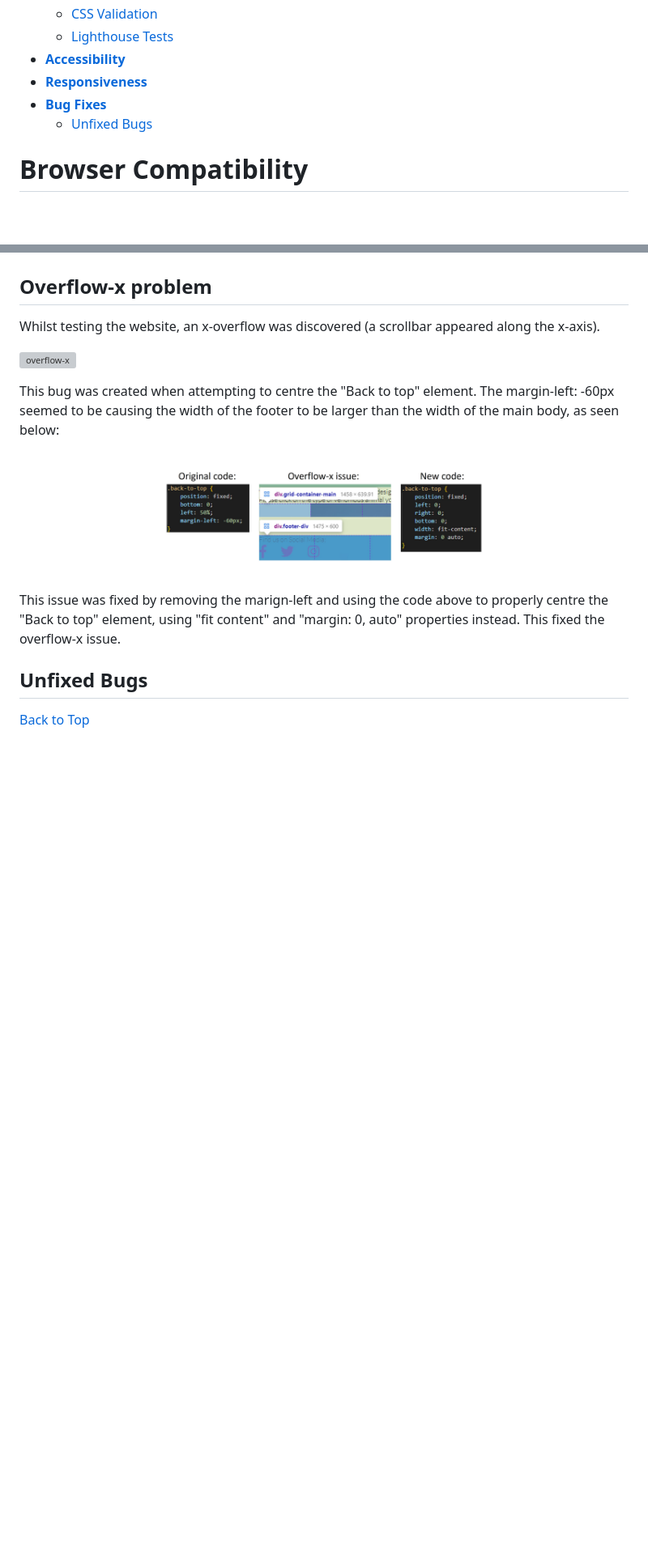
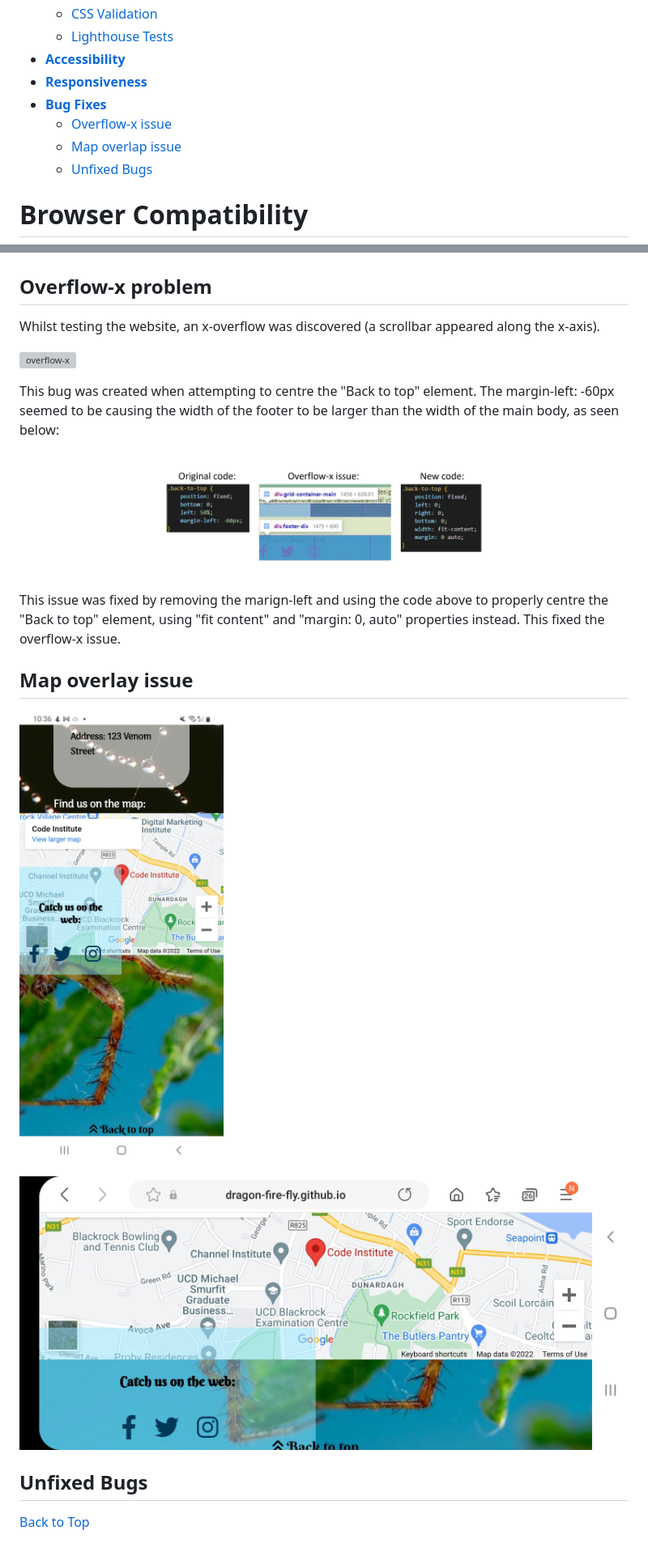
Before and after one commit to dragon-fire-fly/venom, a Markdown page: TESTING.md, 2 parts joined by grey strips. Shown at 81% size. Drawn GitHub-style; pictures changed too: documentation/testing/bugs/map-overlap-issue-landscape.jpg (added), documentation/testing/bugs/map-overlap-issue-portrait.jpg (added); blank space fills up the shorter version; grey boxes are pictures that could not be loaded.

Commit message:
Add map overlap bug fix to TESTING.md

```diff
--- a/TESTING.md
+++ b/TESTING.md
@@ -11,6 +11,8 @@ Click [here](README.md) to return back to the README.md
 * [**Accessibility**](<#accessibility>)
 * [**Responsiveness**](<#responsiveness>)
 * [**Bug Fixes**](<#bug-fixes>)
+    * [Overflow-x issue](<#overflow-x-problem>)
+    * [Map overlap issue](<#map-overlay-issue>)
     * [Unfixed Bugs](<#unfixed-bugs>)
 
 # Browser Compatibility
@@ -178,11 +180,16 @@ Whilst testing the website, an x-overflow was discovered (a scrollbar appeared a
 
 This bug was created when attempting to centre the "Back to top" element. The margin-left: -60px seemed to be causing the width of the footer to be larger than the width of the main body, as seen below:
 
-![back-to-top](documentation/testing/overflow-x-issue.jpg)
+![back-to-top](documentation/testing/bugs/overflow-x-issue.jpg)
 
 
 This issue was fixed by removing the marign-left and using the code above to properly centre the "Back to top" element, using "fit content" and "margin: 0, auto" properties instead. This fixed the overflow-x issue.
 
+## Map overlay issue
+
+![map-overlap-portrait](documentation/testing/bugs/map-overlap-issue-portrait.jpg)
+
+![map-overlap-landscape](documentation/testing/bugs/map-overlap-issue-landscape.jpg)
 
 ## Unfixed Bugs
 
```
Also changed, not shown: other parts of TESTING.md (+1 -1 lines), documentation/testing/bugs/overflow-x-issue.jpg (renamed from documentation/testing/overflow-x-issue.jpg), 4 other files.
